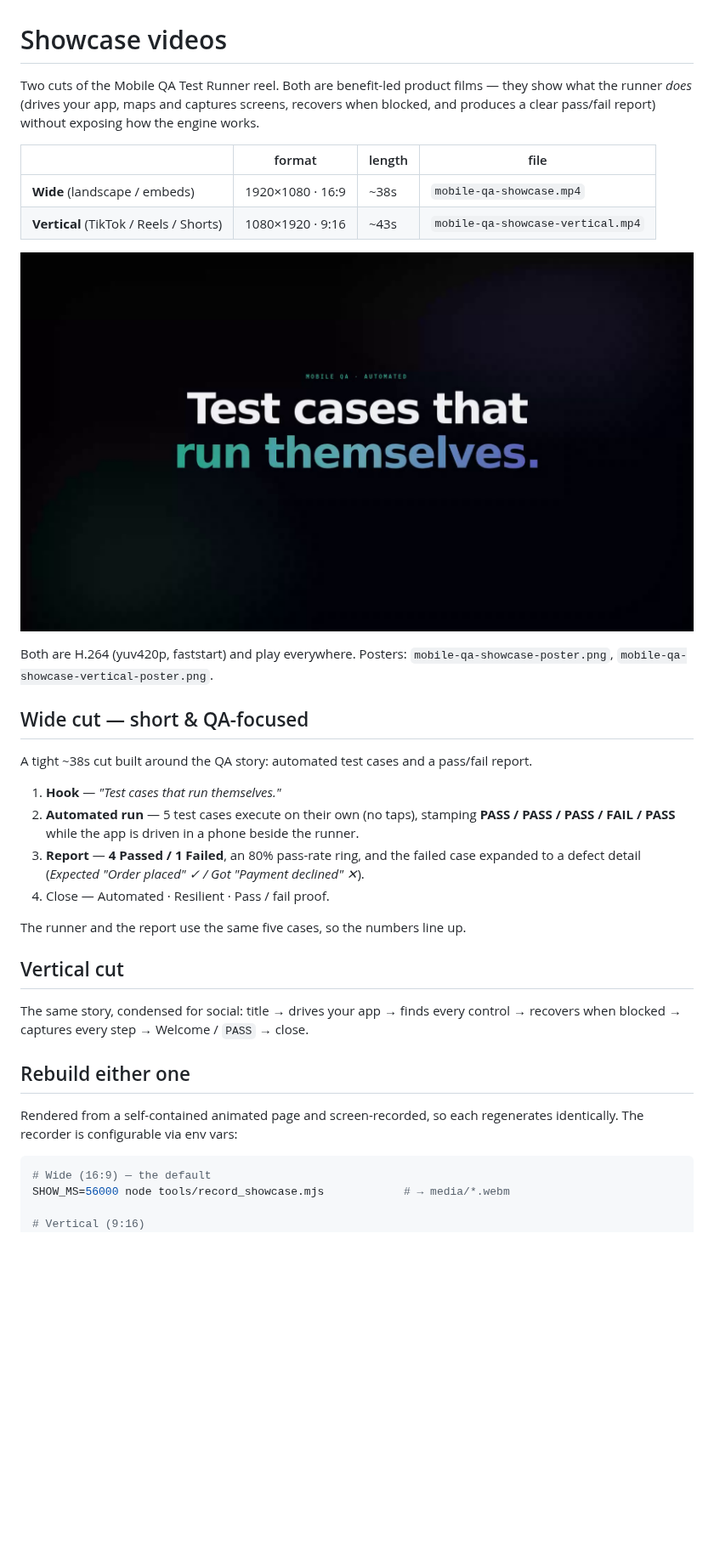
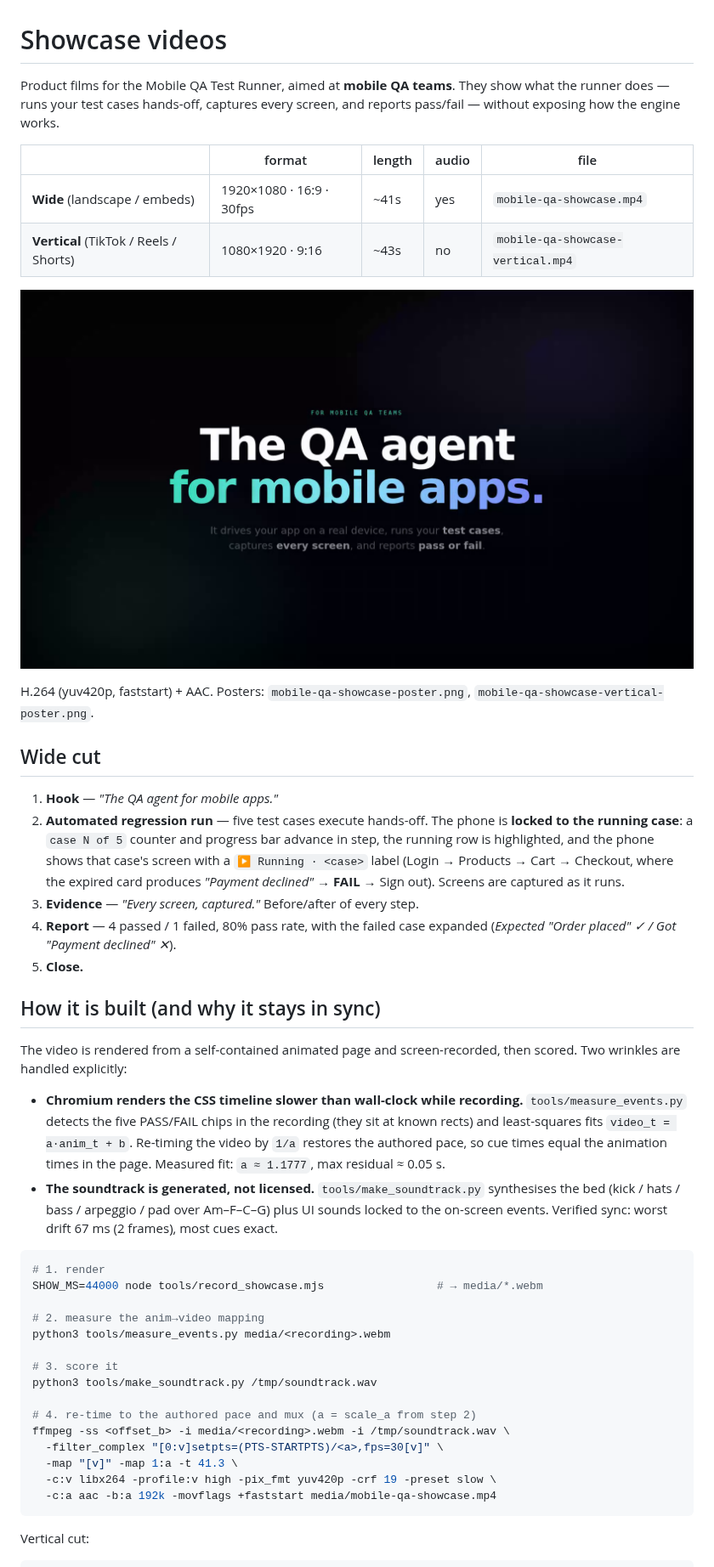
Before and after one commit to Sicariusa/mobile-testing, a Markdown page: media/README.md, the part around one of its changes. Shown at 85% size. Drawn GitHub-style; pictures changed too: media/mobile-qa-showcase-poster.png; blank space fills up the shorter version.

````diff
--- a/media/README.md
+++ b/media/README.md
@@ -1,50 +1,69 @@
 # Showcase videos
 
-Two cuts of the Mobile QA Test Runner reel. Both are benefit-led product films —
-they show what the runner *does* (drives your app, maps and captures screens,
-recovers when blocked, and produces a clear pass/fail report) without exposing
-how the engine works.
+Product films for the Mobile QA Test Runner, aimed at **mobile QA teams**. They
+show what the runner does — runs your test cases hands-off, captures every
+screen, and reports pass/fail — without exposing how the engine works.
 
-| | format | length | file |
-|---|---|---|---|
-| **Wide** (landscape / embeds) | 1920×1080 · 16:9 | ~38s | `mobile-qa-showcase.mp4` |
-| **Vertical** (TikTok / Reels / Shorts) | 1080×1920 · 9:16 | ~43s | `mobile-qa-showcase-vertical.mp4` |
+| | format | length | audio | file |
+|---|---|---|---|---|
+| **Wide** (landscape / embeds) | 1920×1080 · 16:9 · 30fps | ~41s | yes | `mobile-qa-showcase.mp4` |
+| **Vertical** (TikTok / Reels / Shorts) | 1080×1920 · 9:16 | ~43s | no | `mobile-qa-showcase-vertical.mp4` |
 
 ![poster](mobile-qa-showcase-poster.png)
 
-Both are H.264 (yuv420p, faststart) and play everywhere. Posters:
+H.264 (yuv420p, faststart) + AAC. Posters:
 `mobile-qa-showcase-poster.png`, `mobile-qa-showcase-vertical-poster.png`.
 
-## Wide cut — short & QA-focused
+## Wide cut
 
-A tight ~38s cut built around the QA story: automated test cases and a pass/fail
-report.
+1. **Hook** — *"The QA agent for mobile apps."*
+2. **Automated regression run** — five test cases execute hands-off. The phone
+   is **locked to the running case**: a `case N of 5` counter and progress bar
+   advance in step, the running row is highlighted, and the phone shows that
+   case's screen with a `▶ Running · <case>` label (Login → Products → Cart →
+   Checkout, where the expired card produces *"Payment declined"* → **FAIL** →
+   Sign out). Screens are captured as it runs.
+3. **Evidence** — *"Every screen, captured."* Before/after of every step.
+4. **Report** — 4 passed / 1 failed, 80% pass rate, with the failed case
+   expanded (*Expected "Order placed" ✓ / Got "Payment declined" ✕*).
+5. **Close.**
 
-1. **Hook** — *"Test cases that run themselves."*
-2. **Automated run** — 5 test cases execute on their own (no taps), stamping
-   **PASS / PASS / PASS / FAIL / PASS** while the app is driven in a phone beside
-   the runner.
-3. **Report** — **4 Passed / 1 Failed**, an 80% pass-rate ring, and the failed
-   case expanded to a defect detail
-   (*Expected "Order placed" ✓ / Got "Payment declined" ✕*).
-4. Close — Automated · Resilient · Pass / fail proof.
+## How it is built (and why it stays in sync)
 
-The runner and the report use the same five cases, so the numbers line up.
+The video is rendered from a self-contained animated page and screen-recorded,
+then scored. Two wrinkles are handled explicitly:
 
-## Vertical cut
-
-The same story, condensed for social: title → drives your app → finds every
-control → recovers when blocked → captures every step → Welcome / `PASS` → close.
-
-## Rebuild either one
-
-Rendered from a self-contained animated page and screen-recorded, so each
-regenerates identically. The recorder is configurable via env vars:
+- **Chromium renders the CSS timeline slower than wall-clock while recording.**
+  `tools/measure_events.py` detects the five PASS/FAIL chips in the recording
+  (they sit at known rects) and least-squares fits `video_t = a·anim_t + b`.
+  Re-timing the video by `1/a` restores the authored pace, so cue times equal
+  the animation times in the page. Measured fit: `a ≈ 1.1777`, max residual
+  ≈ 0.05 s.
+- **The soundtrack is generated, not licensed.** `tools/make_soundtrack.py`
+  synthesises the bed (kick / hats / bass / arpeggio / pad over Am–F–C–G) plus
+  UI sounds locked to the on-screen events. Verified sync: worst drift 67 ms
+  (2 frames), most cues exact.
 
 ```bash
-# Wide (16:9) — the default
-SHOW_MS=56000 node tools/record_showcase.mjs            # → media/*.webm
+# 1. render
+SHOW_MS=44000 node tools/record_showcase.mjs                 # → media/*.webm
 
-# Vertical (9:16)
+# 2. measure the anim→video mapping
+python3 tools/measure_events.py media/<recording>.webm
+
+# 3. score it
+python3 tools/make_soundtrack.py /tmp/soundtrack.wav
+
+# 4. re-time to the authored pace and mux (a = scale_a from step 2)
+ffmpeg -ss <offset_b> -i media/<recording>.webm -i /tmp/soundtrack.wav \
+  -filter_complex "[0:v]setpts=(PTS-STARTPTS)/<a>,fps=30[v]" \
+  -map "[v]" -map 1:a -t 41.3 \
+  -c:v libx264 -profile:v high -pix_fmt yuv420p -crf 19 -preset slow \
+  -c:a aac -b:a 192k -movflags +faststart media/mobile-qa-showcase.mp4
+```
+
+Vertical cut:
+
+```bash
 SHOW_PAGE=docs/showcase/showcase-vertical.html VID_W=1080 VID_H=1920 SHOW_MS=42000 \
   node tools/record_showcase.mjs
````
Also changed, not shown: other parts of media/README.md (+0 -5 lines), 4 other files.
